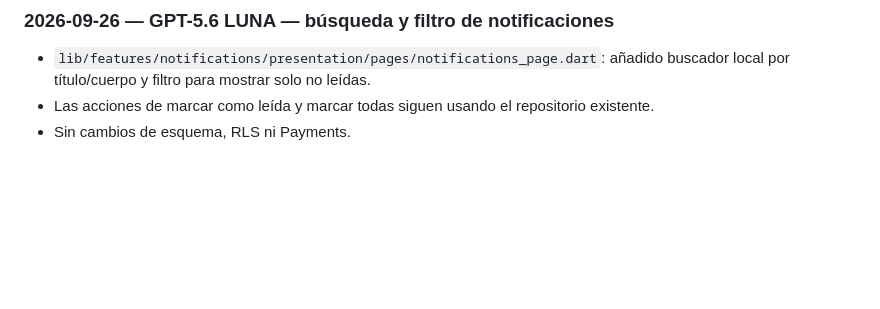
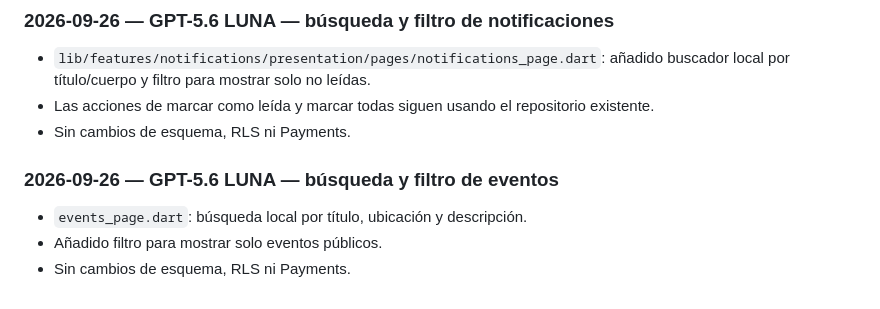
Before and after one commit to diezparaiso/gestion_clubes, a Markdown page: AI_CHANGELOG.md, the part around the change. GitHub-like rendering; blank space fills up the shorter version.

Commit message:
Documenta búsqueda y filtro de eventos - GPT-5.6 LUNA

```diff
--- a/AI_CHANGELOG.md
+++ b/AI_CHANGELOG.md
@@ -298,3 +298,8 @@ This file is the permanent handoff log between AI assistants working on this rep
 - `lib/features/notifications/presentation/pages/notifications_page.dart`: añadido buscador local por título/cuerpo y filtro para mostrar solo no leídas.
 - Las acciones de marcar como leída y marcar todas siguen usando el repositorio existente.
 - Sin cambios de esquema, RLS ni Payments.
+
+### 2026-09-26 — GPT-5.6 LUNA — búsqueda y filtro de eventos
+- `events_page.dart`: búsqueda local por título, ubicación y descripción.
+- Añadido filtro para mostrar solo eventos públicos.
+- Sin cambios de esquema, RLS ni Payments.
```
